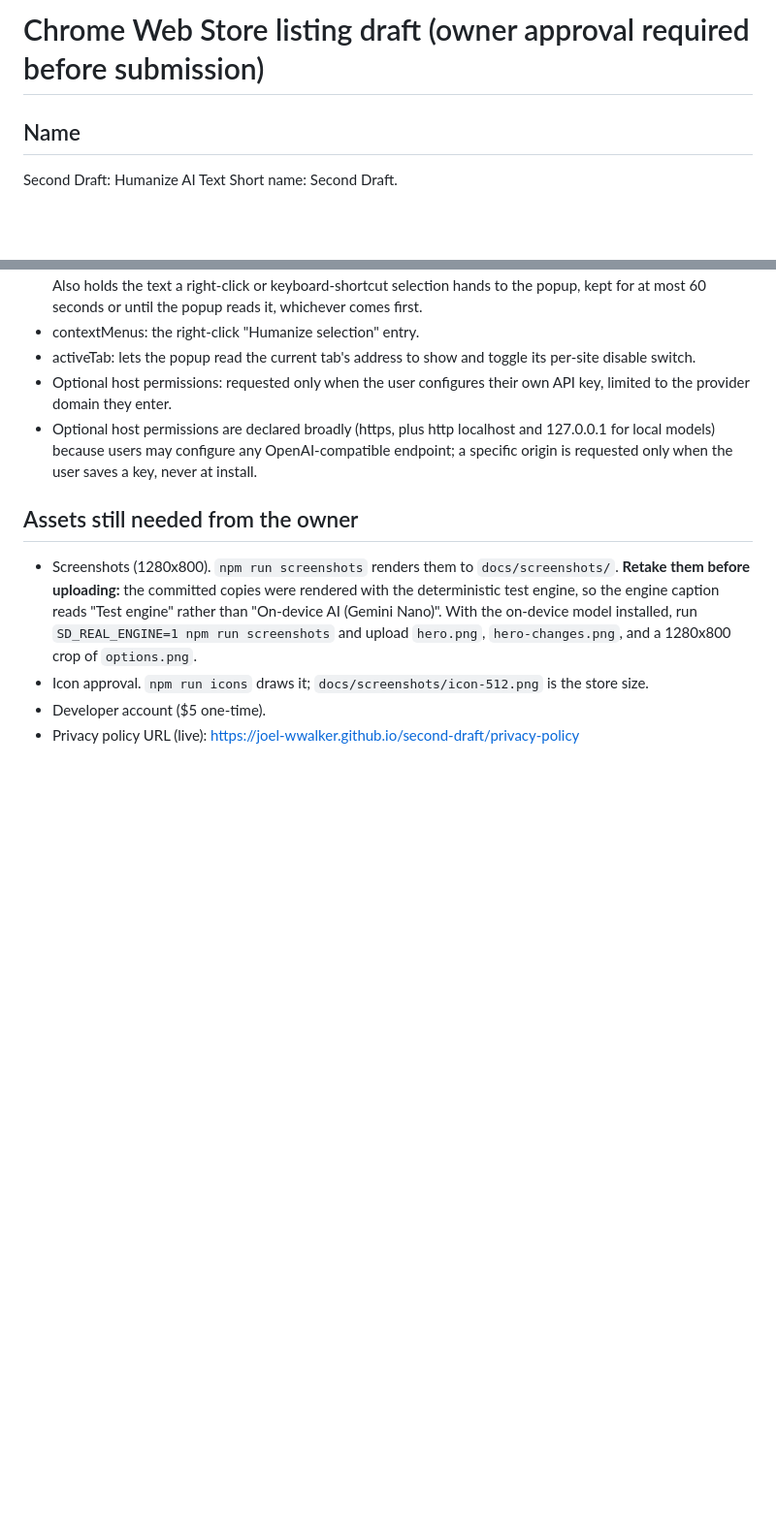
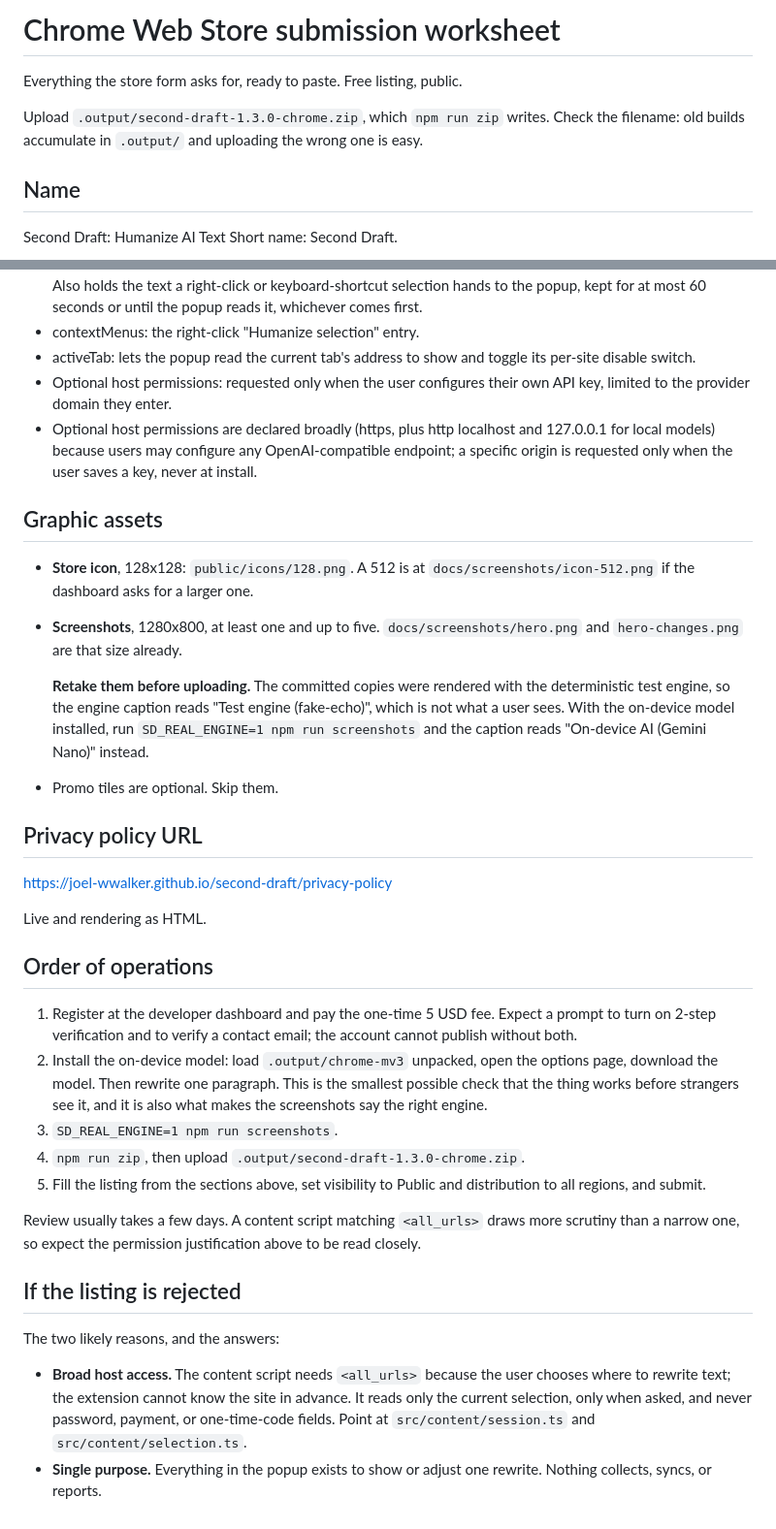
Before and after one commit to Joel-Wwalker/second-draft, a Markdown page: docs/store-listing.md, 2 parts joined by grey strips. Shown at 97% size. GitHub-like rendering; blank space fills up the shorter version.

Commit message:
docs: make the store listing a complete submission worksheet
It had the copy but not the three things the form actually blocks on: a single
purpose statement, the remote code answer, and the data usage disclosure. Added
those, plus the order to do things in and what to say if it comes back.

Note for whoever submits: old zips pile up in .output/ and uploading a stale one
is easy, so the filename is called out.

Co-Authored-By: Claude Fable 5 <noreply@anthropic.com>

```diff
--- a/docs/store-listing.md
+++ b/docs/store-listing.md
@@ -1,4 +1,10 @@
-# Chrome Web Store listing draft (owner approval required before submission)
+# Chrome Web Store submission worksheet
+
+Everything the store form asks for, ready to paste. Free listing, public.
+
+Upload `.output/second-draft-1.3.0-chrome.zip`, which `npm run zip` writes.
+Check the filename: old builds accumulate in `.output/` and uploading the wrong
+one is easy.
 
 ## Name
 
@@ -72,15 +122,52 @@ Productivity / Writing
   OpenAI-compatible endpoint; a specific origin is requested only when the
   user saves a key, never at install.
 
-## Assets still needed from the owner
+## Graphic assets
 
-- Screenshots (1280x800). `npm run screenshots` renders them to
-  `docs/screenshots/`. **Retake them before uploading:** the committed copies were
-  rendered with the deterministic test engine, so the engine caption reads "Test
-  engine" rather than "On-device AI (Gemini Nano)". With the on-device model
-  installed, run `SD_REAL_ENGINE=1 npm run screenshots` and upload
-  `hero.png`, `hero-changes.png`, and a 1280x800 crop of `options.png`.
-- Icon approval. `npm run icons` draws it; `docs/screenshots/icon-512.png` is the
-  store size.
-- Developer account ($5 one-time).
-- Privacy policy URL (live): https://joel-wwalker.github.io/second-draft/privacy-policy
+- **Store icon**, 128x128: `public/icons/128.png`. A 512 is at
+  `docs/screenshots/icon-512.png` if the dashboard asks for a larger one.
+- **Screenshots**, 1280x800, at least one and up to five.
+  `docs/screenshots/hero.png` and `hero-changes.png` are that size already.
+
+  **Retake them before uploading.** The committed copies were rendered with the
+  deterministic test engine, so the engine caption reads "Test engine (fake-echo)",
+  which is not what a user sees. With the on-device model installed, run
+  `SD_REAL_ENGINE=1 npm run screenshots` and the caption reads "On-device AI
+  (Gemini Nano)" instead.
+- Promo tiles are optional. Skip them.
+
+## Privacy policy URL
+
+https://joel-wwalker.github.io/second-draft/privacy-policy
+
+Live and rendering as HTML.
+
+## Order of operations
+
+1. Register at the developer dashboard and pay the one-time 5 USD fee. Expect a
+   prompt to turn on 2-step verification and to verify a contact email; the
+   account cannot publish without both.
+2. Install the on-device model: load `.output/chrome-mv3` unpacked, open the
+   options page, download the model. Then rewrite one paragraph. This is the
+   smallest possible check that the thing works before strangers see it, and it is
+   also what makes the screenshots say the right engine.
+3. `SD_REAL_ENGINE=1 npm run screenshots`.
+4. `npm run zip`, then upload `.output/second-draft-1.3.0-chrome.zip`.
+5. Fill the listing from the sections above, set visibility to Public and
+   distribution to all regions, and submit.
+
+Review usually takes a few days. A content script matching `<all_urls>` draws more
+scrutiny than a narrow one, so expect the permission justification above to be
+read closely.
+
+## If the listing is rejected
+
+The two likely reasons, and the answers:
+
+- **Broad host access.** The content script needs `<all_urls>` because the user
+  chooses where to rewrite text; the extension cannot know the site in advance. It
+  reads only the current selection, only when asked, and never password, payment,
+  or one-time-code fields. Point at `src/content/session.ts` and
+  `src/content/selection.ts`.
+- **Single purpose.** Everything in the popup exists to show or adjust one
+  rewrite. Nothing collects, syncs, or reports.
```
Also changed, not shown: other parts of docs/store-listing.md (+45 -1 lines).
